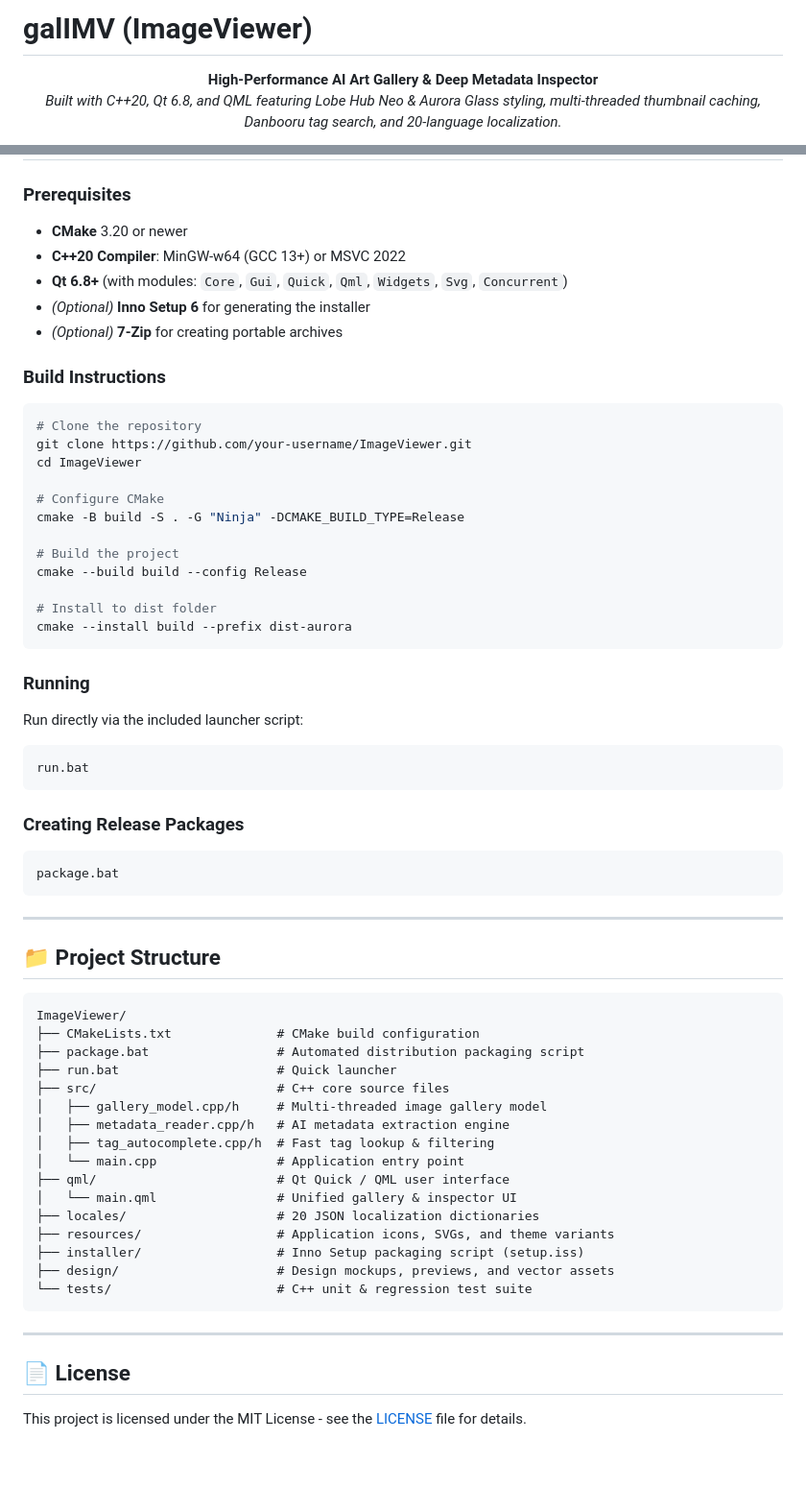
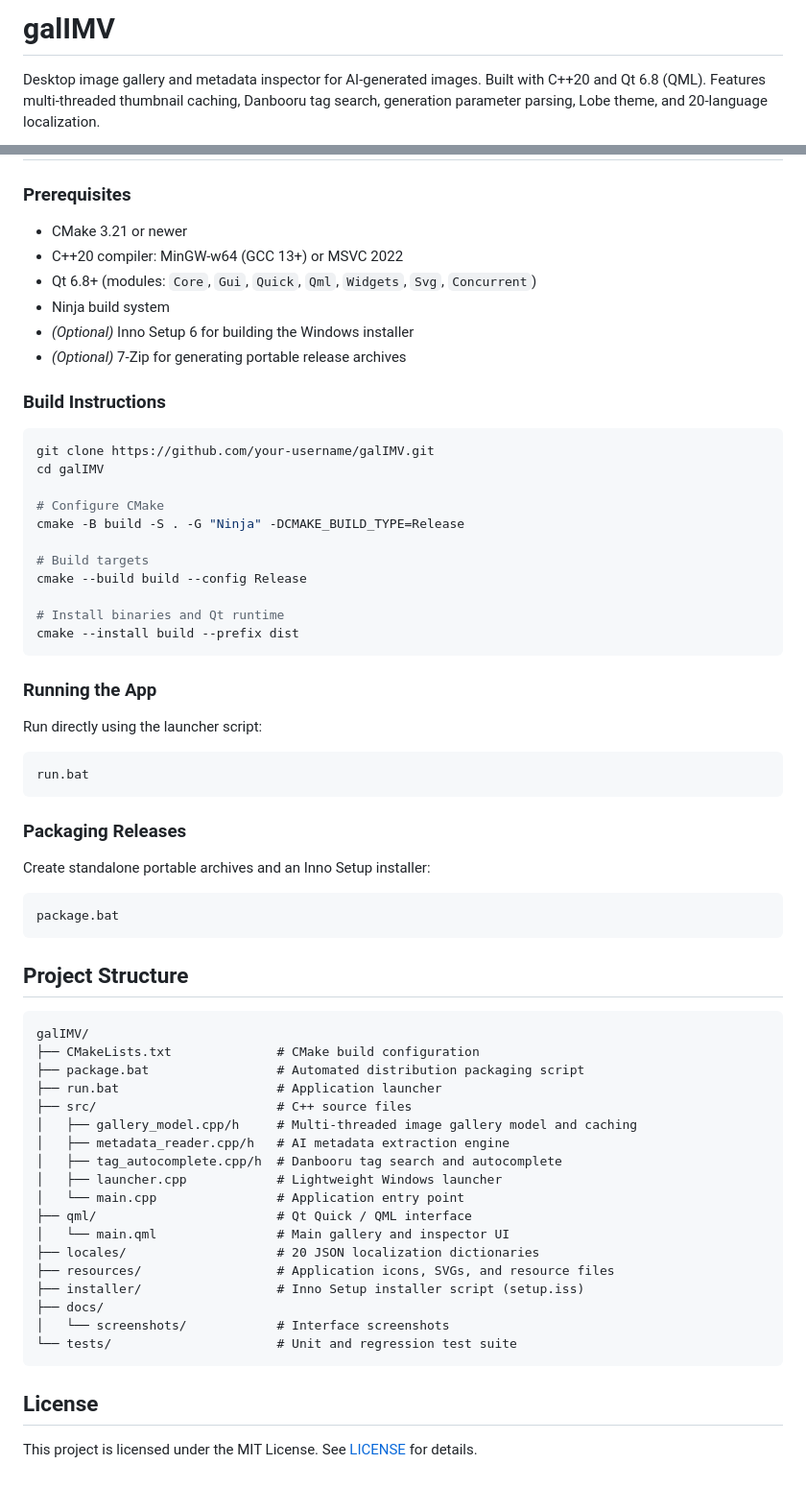
Before and after one commit to LeonWGal/galIMV, a Markdown page: README.md, 2 parts joined by grey strips. Shown: that part at 96% size. Rendered like a GitHub page.

````diff
--- a/README.md
+++ b/README.md
@@ -1,7 +1,4 @@
-# galIMV (ImageViewer)
+# galIMV
 
-<p align="center">
-  <strong>High-Performance AI Art Gallery & Deep Metadata Inspector</strong><br>
-  <em>Built with C++20, Qt 6.8, and QML featuring Lobe Hub Neo & Aurora Glass styling, multi-threaded thumbnail caching, Danbooru tag search, and 20-language localization.</em>
-</p>
+Desktop image gallery and metadata inspector for AI-generated images. Built with C++20 and Qt 6.8 (QML). Features multi-threaded thumbnail caching, Danbooru tag search, generation parameter parsing, Lobe theme, and 20-language localization.
 
@@ -41,64 +58,62 @@
 
 ### Prerequisites
-- **CMake** 3.20 or newer
-- **C++20 Compiler**: MinGW-w64 (GCC 13+) or MSVC 2022
-- **Qt 6.8+** (with modules: `Core`, `Gui`, `Quick`, `Qml`, `Widgets`, `Svg`, `Concurrent`)
-- *(Optional)* **Inno Setup 6** for generating the installer
-- *(Optional)* **7-Zip** for creating portable archives
+- CMake 3.21 or newer
+- C++20 compiler: MinGW-w64 (GCC 13+) or MSVC 2022
+- Qt 6.8+ (modules: `Core`, `Gui`, `Quick`, `Qml`, `Widgets`, `Svg`, `Concurrent`)
+- Ninja build system
+- *(Optional)* Inno Setup 6 for building the Windows installer
+- *(Optional)* 7-Zip for generating portable release archives
 
 ### Build Instructions
-
 ```bash
-# Clone the repository
-git clone https://github.com/your-username/ImageViewer.git
-cd ImageViewer
+git clone https://github.com/your-username/galIMV.git
+cd galIMV
 
 # Configure CMake
 cmake -B build -S . -G "Ninja" -DCMAKE_BUILD_TYPE=Release
 
-# Build the project
+# Build targets
 cmake --build build --config Release
 
-# Install to dist folder
-cmake --install build --prefix dist-aurora
+# Install binaries and Qt runtime
+cmake --install build --prefix dist
 ```
 
-### Running
-Run directly via the included launcher script:
+### Running the App
+Run directly using the launcher script:
 ```cmd
 run.bat
 ```
 
-### Creating Release Packages
+### Packaging Releases
+Create standalone portable archives and an Inno Setup installer:
 ```cmd
 package.bat
 ```
 
----
-
-## 📁 Project Structure
+## Project Structure
 
 ```
-ImageViewer/
+galIMV/
 ├── CMakeLists.txt              # CMake build configuration
 ├── package.bat                 # Automated distribution packaging script
-├── run.bat                     # Quick launcher
-├── src/                        # C++ core source files
-│   ├── gallery_model.cpp/h     # Multi-threaded image gallery model
+├── run.bat                     # Application launcher
+├── src/                        # C++ source files
+│   ├── gallery_model.cpp/h     # Multi-threaded image gallery model and caching
 │   ├── metadata_reader.cpp/h   # AI metadata extraction engine
-│   ├── tag_autocomplete.cpp/h  # Fast tag lookup & filtering
+│   ├── tag_autocomplete.cpp/h  # Danbooru tag search and autocomplete
+│   ├── launcher.cpp            # Lightweight Windows launcher
 │   └── main.cpp                # Application entry point
-├── qml/                        # Qt Quick / QML user interface
-│   └── main.qml                # Unified gallery & inspector UI
+├── qml/                        # Qt Quick / QML interface
+│   └── main.qml                # Main gallery and inspector UI
 ├── locales/                    # 20 JSON localization dictionaries
-├── resources/                  # Application icons, SVGs, and theme variants
-├── installer/                  # Inno Setup packaging script (setup.iss)
-├── design/                     # Design mockups, previews, and vector assets
-└── tests/                      # C++ unit & regression test suite
+├── resources/                  # Application icons, SVGs, and resource files
+├── installer/                  # Inno Setup installer script (setup.iss)
+├── docs/
+│   └── screenshots/            # Interface screenshots
+└── tests/                      # Unit and regression test suite
 ```
 
----
+## License
 
-## 📄 License
-
-This project is licensed under the MIT License - see the [LICENSE](LICENSE) file for details.
+This project is licensed under the MIT License. See [LICENSE](LICENSE) for details.
````
Also changed, not shown: other parts of README.md (+45 -25 lines), README.ru.md (added, +119 -0 lines), docs/screenshots/galimv_icons.png (added), docs/screenshots/galimv_main.png (added), 14 other files.
